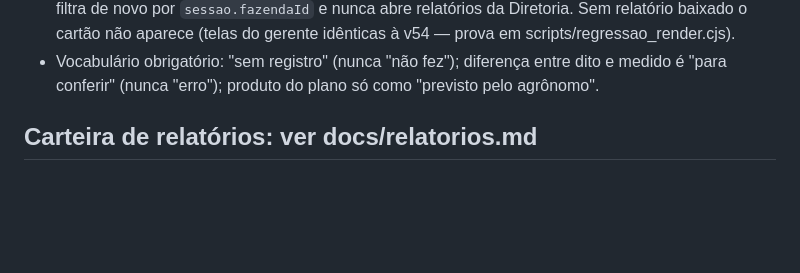
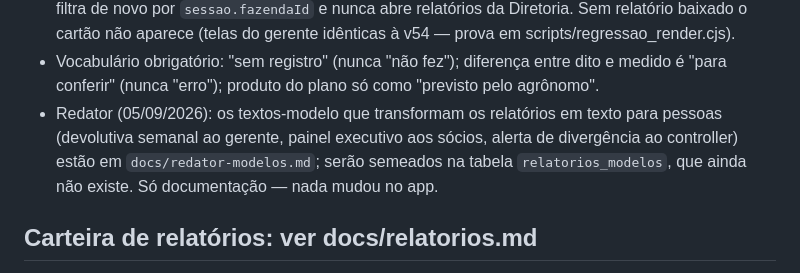
Before and after one commit to nilo-ncnaves/boletim-ncnaves, a Markdown page: ESTADO.md, the part around the change. GitHub-like rendering; blank space fills up the shorter version.

```diff
--- a/ESTADO.md
+++ b/ESTADO.md
@@ -304,6 +304,11 @@ automáticos".
 - Vocabulário obrigatório: "sem registro" (nunca "não fez"); diferença
   entre dito e medido é "para conferir" (nunca "erro"); produto do plano só
   como "previsto pelo agrônomo".
+- Redator (05/09/2026): os textos-modelo que transformam os relatórios em
+  texto para pessoas (devolutiva semanal ao gerente, painel executivo aos
+  sócios, alerta de divergência ao controller) estão em
+  `docs/redator-modelos.md`; serão semeados na tabela `relatorios_modelos`,
+  que ainda não existe. Só documentação — nada mudou no app.
 
 ## Carteira de relatórios: ver docs/relatorios.md
 Desde a v54 o app aponta para ela: em Escritório › Cadastros (só ADMIN)
```
Also changed, not shown: docs/redator-modelos.md (added, +80 -0 lines).
